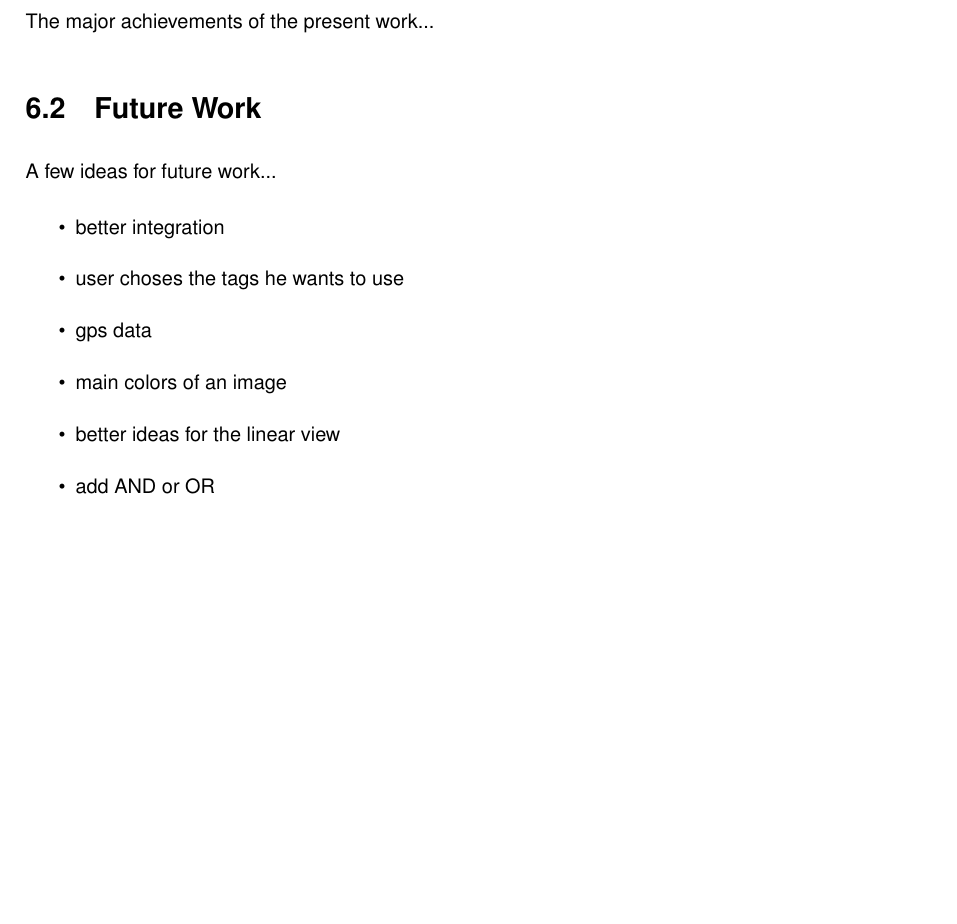
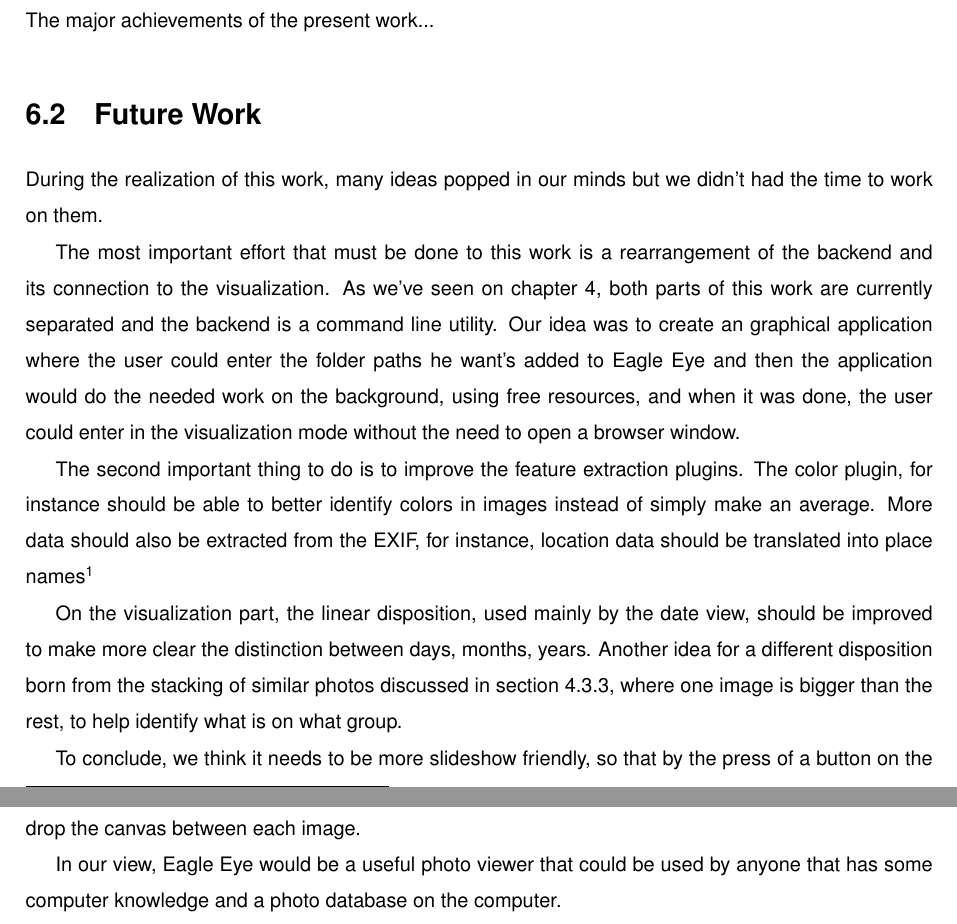
Before and after one commit to carlosefonseca/Thesis, a LaTeX thesis (Thesis.tex, which reads Chapters/6_Conclusions.tex): part of page 49 of 54 before the commit and two parts of pages 49 and 50 of 54 after it, the two joined at a grey line, cut so that both start at the same text, the shorter picture padded with empty space. Compiled offline with pdfLaTeX.

Commit message:
More stuff…

```diff
--- a/Chapters/6_Conclusions.tex
+++ b/Chapters/6_Conclusions.tex
@@ -27,23 +27,16 @@ The major achievements of the present work...
 \section{Future Work}
 \label{section:future}
 
-A few ideas for future work...
+During the realization of this work, many ideas popped in our minds but we didn't had the time to work on them.
 
-\begin{itemize}
+The most important effort that must be done to this work is a rearrangement of the backend and its connection to the visualization. As we've seen on chapter \ref{cha:eagle_eye}, both parts of this work are currently separated and the backend is a command line utility. Our idea was to create an graphical application where the user could enter the folder paths he want's added to Eagle Eye and then the application would do the needed work on the background, using free resources, and when it was done, the user could enter in the visualization mode without the need to open a browser window.
 
-	\item better integration
+The second important thing to do is to improve the feature extraction plugins. The color plugin, for instance should be able to better identify colors in images instead of simply make an average. More data should also be extracted from the EXIF, for instance, location data should be translated into place names\footnote{The action of turning GPS coordinates into addresses is called reverse geocoding. An example of a provider of such service: \url{http://code.google.com/apis/maps/documentation/geocoding/index.html\#ReverseGeocoding}}
 
-	\item user choses the tags he wants to use
+On the visualization part, the linear disposition, used mainly by the date view, should be improved to make more clear the distinction between days, months, years. Another idea for a different disposition born from the stacking of similar photos discussed in section \ref{ss:stacks}, where one image is bigger than the rest, to help identify what is on what group.
 
-	\item gps data
+To conclude, we think it needs to be more slideshow friendly, so that by the press of a button on the \ac{UI} or on the keyboard, a sequence of images could be viewed in fullscreen without having to drag and drop the canvas between each image.
 
-	\item main colors of an image
-
-	\item better ideas for the linear view
-
-	\item add AND or OR
-
-\end{itemize}
-
+In our view, Eagle Eye would be a useful photo viewer that could be used by anyone that has some computer knowledge and a photo database on the computer.
 
 \cleardoublepage
```
Also changed, not shown: Chapters/1_Introduction.tex (+1 -1 lines), Chapters/4a_Backend.tex (+2 -2 lines), Chapters/4b_Visualisation.tex (+5 -3 lines), Thesis_Preamble.tex (+16 -0 lines), Makefile.
